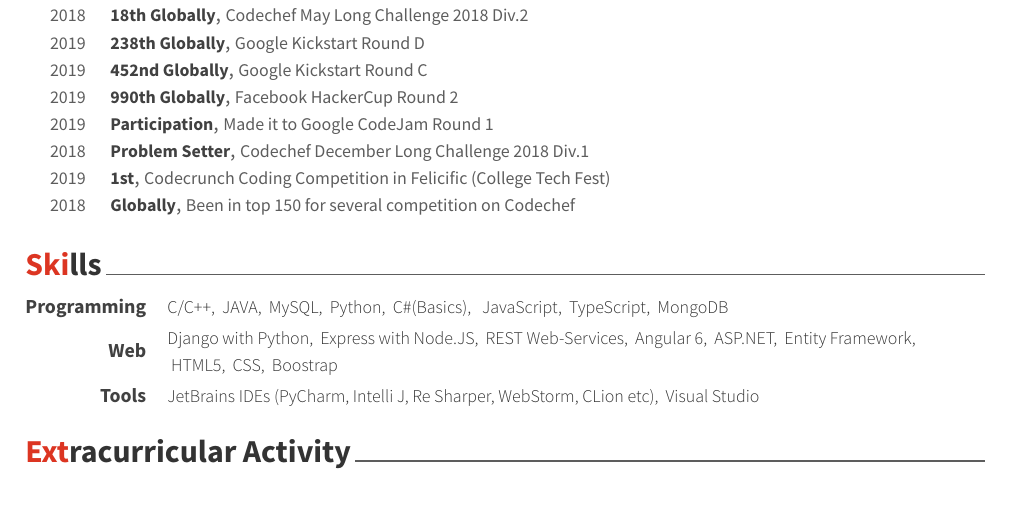
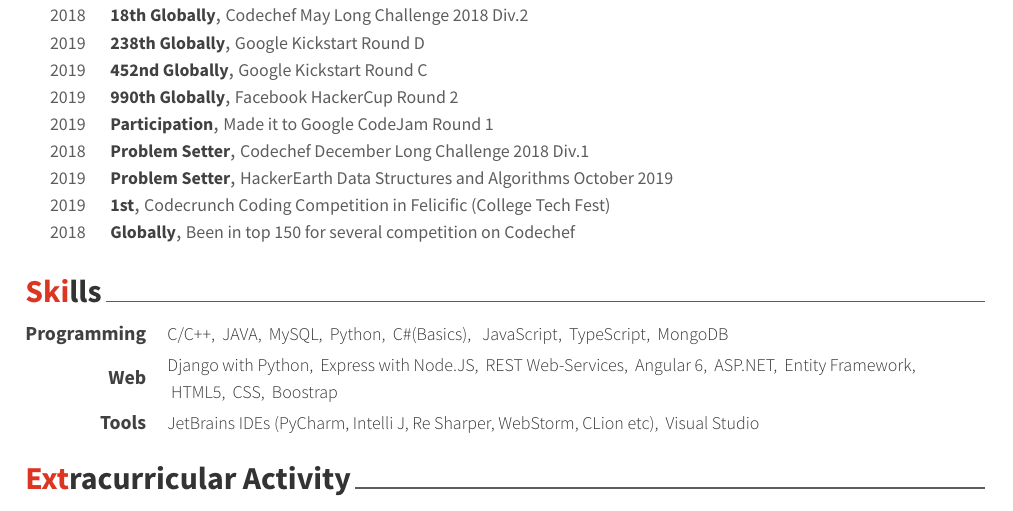
Before and after one commit to huzaifa242/Resume, a LaTeX CV (Huzaifa_Resume.tex, which reads cv-sections/honors.tex): part of page 2 of 2, cut so that both start at the same text. Compiled offline with XeLaTeX.

Commit message:
slight modification

```diff
--- a/cv-sections/honors.tex
+++ b/cv-sections/honors.tex
@@ -161,6 +161,14 @@
 %------------------------------------------------
 
 \cvhonor
+{Problem Setter} % Award
+{HackerEarth Data Structures and Algorithms October 2019} % Event
+{} % Location
+{2019} % Date(s)
+
+%------------------------------------------------
+
+\cvhonor
 {1st} % Award
 {Codecrunch Coding Competition in Felicific (College Tech Fest)} % Event
 {} % Location
```
Also changed, not shown: Huzaifa_Resume.pdf, 1 other file.
